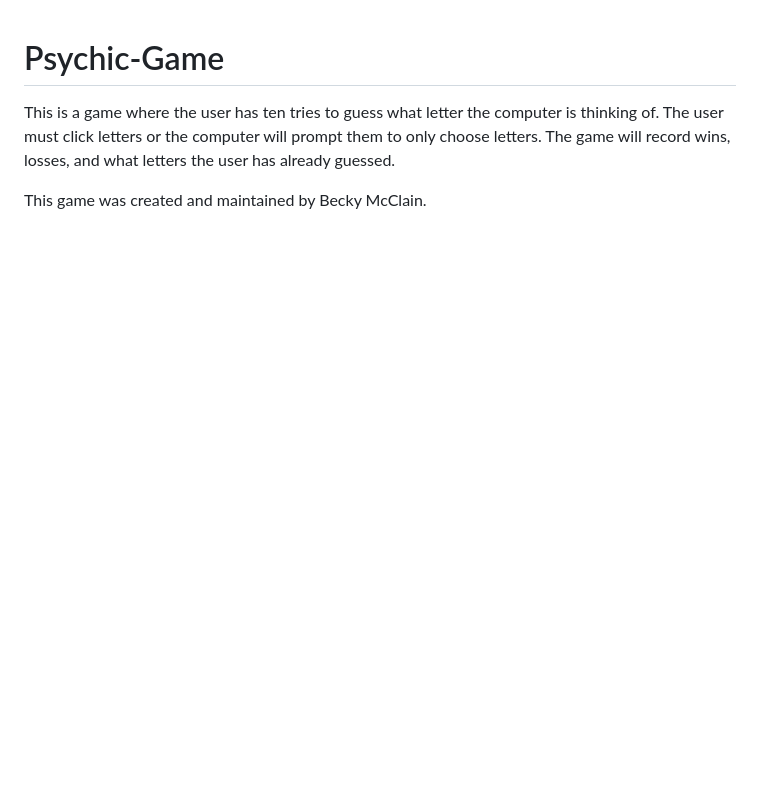
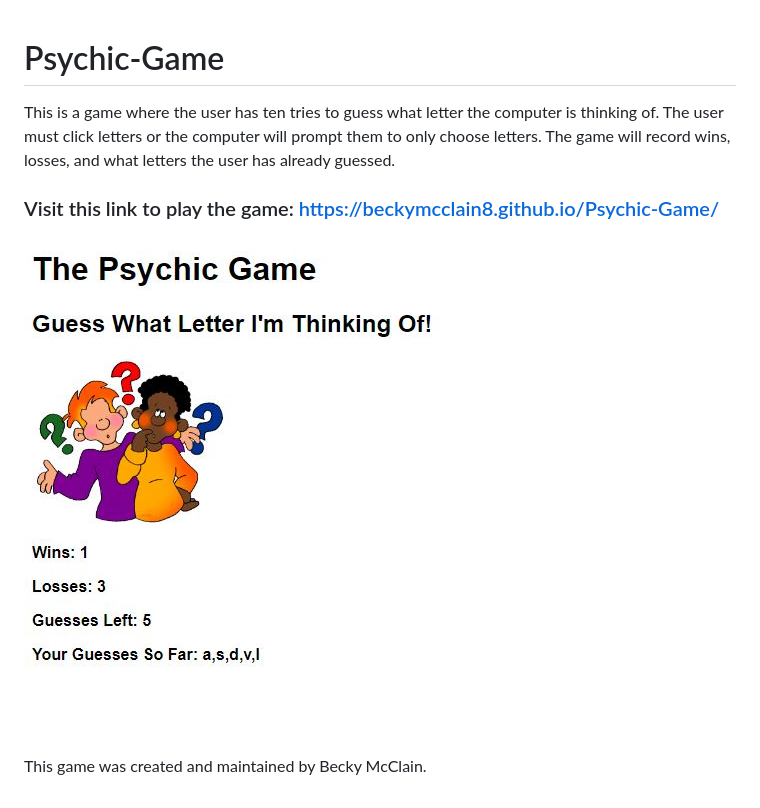
Before and after one commit to beckymcclain8/Psychic-Game, a Markdown page: README.md, the part around the change. GitHub-like rendering; pictures changed too: assets/images/game.JPG (added); blank space fills up the shorter version.

Commit message:
added link and image to readme

```diff
--- a/README.md
+++ b/README.md
@@ -2,4 +2,10 @@
 
 This is a game where the user has ten tries to guess what letter the computer is thinking of.  The user must click letters or the computer will prompt them to only choose letters.  The game will record wins, losses, and what letters the user has already guessed.
 
+
+### Visit this link to play the game:  https://beckymcclain8.github.io/Psychic-Game/
+
+![Psychic Game](/assets/images/game.JPG)
+
+
 This game was created and maintained by Becky McClain.
```
Also changed, not shown: 2 other files.
